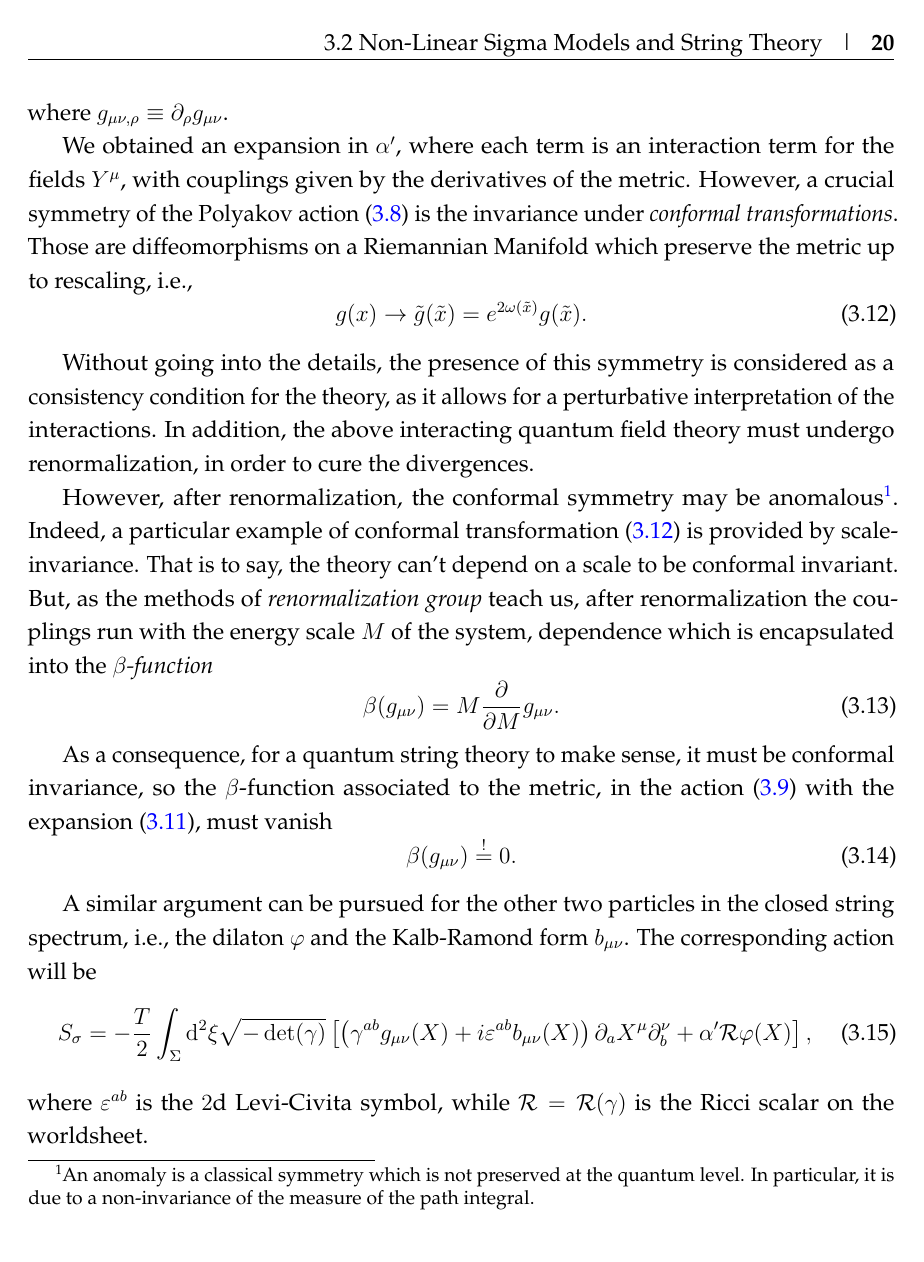
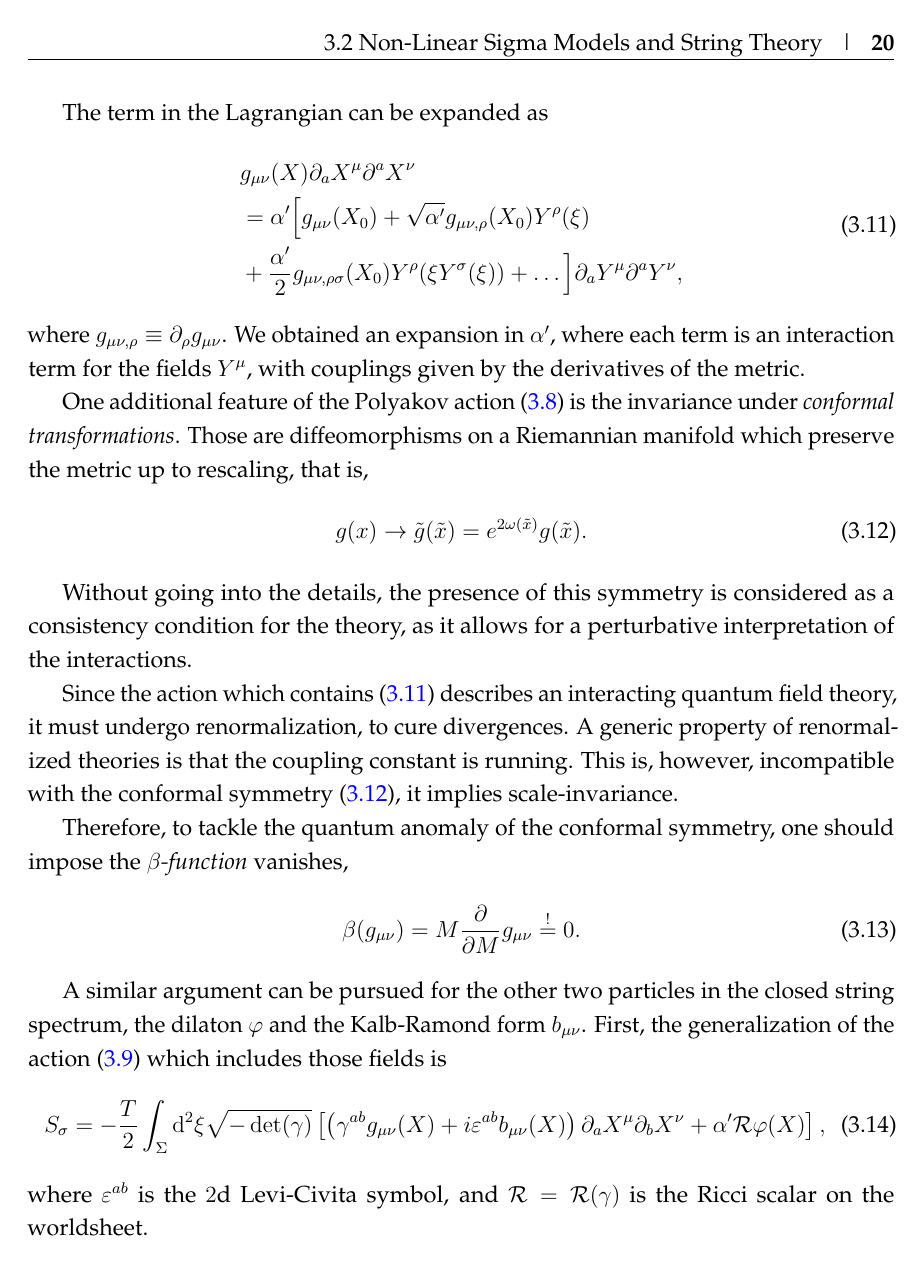
Before and after one commit to fabbri-lorenzo/RicciFlowNetwork, a LaTeX thesis (latex/main.tex, which reads latex/Sections/Chapter3/StringTheory.tex): page 23 of 45. Compiled offline with pdfLaTeX.

Commit message:
Corrected String Section

```diff
--- a/latex/Sections/Chapter3/StringTheory.tex
+++ b/latex/Sections/Chapter3/StringTheory.tex
@@ -23,35 +25,33 @@ we can expand the term in the Lagrangian as
+The term in the Lagrangian can be expanded as
 \begin{equation}\label{eq:expansion-coordinates}
 \begin{split}
     &g_{\mu\nu}(X) \de_a X^\mu \de^a X^\nu \\
-    &= \alpha' \left[ g_{\mu\nu}(X_0) + \sqrt{\alpha'} g_{\mu\nu,\rho}(X_0)Y^\rho(\xi) + \frac{\alpha'}{2} g_{\mu\nu,\rho\sigma}(X_0)Y^\rho(\xi Y^\sigma(\xi)) + \dots \right] \de_a Y^\mu \de^a Y^\nu ,
+    &= \alpha' \Bigl[ g_{\mu\nu}(X_0) + \sqrt{\alpha'} g_{\mu\nu,\rho}(X_0)Y^\rho(\xi) \\ &+ \frac{\alpha'}{2} g_{\mu\nu,\rho\sigma}(X_0)Y^\rho(\xi Y^\sigma(\xi)) + \dots \Bigr] \de_a Y^\mu \de^a Y^\nu ,
 \end{split}
 \end{equation}
-where $g_{\mu\nu,\rho} \equiv \de_\rho g_{\mu\nu}$.
+where $g_{\mu\nu,\rho} \equiv \de_\rho g_{\mu\nu}$. We obtained an expansion in $\alpha'$, where each term is an interaction term for the fields $Y^\mu$, with couplings given by the derivatives of the metric.
 
-We obtained an expansion in $\alpha'$, where each term is an interaction term for the fields $Y^\mu$, with couplings given by the derivatives of the metric. However, a crucial symmetry of the Polyakov action~\eqref{eq:polyakov} is the invariance under \emph{conformal transformations}. Those are diffeomorphisms on a Riemannian Manifold which preserve the metric up to rescaling, i.e.,
+One additional feature of the Polyakov action~\eqref{eq:polyakov} is the invariance under \emph{conformal transformations}. Those are diffeomorphisms on a Riemannian manifold which preserve the metric up to rescaling, that is,
 \begin{equation}\label{eq:conformal-transformation}
     g(x) \to \tilde{g}(\tilde{x}) = e^{2\omega(\tilde{x})} g(\tilde{x}).
 \end{equation}
 
-Without going into the details, the presence of this symmetry is considered as a consistency condition for the theory, as it allows for a perturbative interpretation of the interactions. In addition, the above interacting quantum field theory must undergo renormalization, in order to cure the divergences.
+Without going into the details, the presence of this symmetry is considered as a consistency condition for the theory, as it allows for a perturbative interpretation of the interactions.
 
-However, after renormalization, the conformal symmetry may be anomalous\footnote{An anomaly is a classical symmetry which is not preserved at the quantum level. In particular, it is due to a non-invariance of the measure of the path integral.}. Indeed, a particular example of conformal transformation~\eqref{eq:conformal-transformation} is provided by scale-invariance. That is to say, the theory can't depend on a scale to be conformal invariant. But, as the methods of \emph{renormalization group} teach us, after renormalization the couplings run with the energy scale $M$ of the system, dependence which is encapsulated into the \emph{$\beta$-function}
+Since the action which contains~\eqref{eq:expansion-coordinates} describes an interacting quantum field theory, it must undergo renormalization, to cure divergences. A generic property of renormalized theories is that the coupling constant is running. This is, however, incompatible with the conformal symmetry~\eqref{eq:conformal-transformation}, it implies scale-invariance.
+
+Therefore, to tackle the quantum anomaly of the conformal symmetry, one should impose the \emph{$\beta$-function} vanishes,
 \begin{equation}
-    \beta(g_{\mu\nu}) = M \frac{\de}{\de M} g_{\mu\nu}.
+    \beta(g_{\mu\nu}) = M \frac{\de}{\de M} g_{\mu\nu} \overset{!}{=} 0.
 \end{equation}
 
-As a consequence, for a quantum string theory to make sense, it must be conformal invariance, so the $\beta$-function associated to the metric, in the action~\eqref{eq:polyakov-metric} with the expansion~\eqref{eq:expansion-coordinates}, must vanish
+A similar argument can be pursued for the other two particles in the closed string spectrum, the dilaton $\phi$ and the Kalb-Ramond form $b_{\mu\nu}$. First, the generalization of the action~\eqref{eq:polyakov-metric} which includes those fields is
 \begin{equation}
-    \beta(g_{\mu\nu}) \overset{!}{=} 0.
+    S_\sigma = -\frac{T}{2} \int_\Sigma \ud^2 \xi \sqrt{-\det(\gamma)}\left[ \left( \gamma^{ab} g_{\mu\nu}(X) + i \epsilon^{ab} b_{\mu\nu}(X) \right) \de_a X^\mu \de_b X^\nu + \alpha' \mathcal{R} \phi(X) \right],
 \end{equation}
+where $\epsilon^{ab}$ is the $2$d Levi-Civita symbol, and $\mathcal{R} = \mathcal{R}(\gamma)$ is the Ricci scalar on the worldsheet.
 
-A similar argument can be pursued for the other two particles in the closed string spectrum, i.e., the dilaton $\phi$ and the Kalb-Ramond form $b_{\mu\nu}$. The corresponding action will be
-\begin{equation}
-    S_\sigma = -\frac{T}{2} \int_\Sigma \ud^2 \xi \sqrt{-\det(\gamma)}\left[ \left( \gamma^{ab} g_{\mu\nu}(X) + i \epsilon^{ab} b_{\mu\nu}(X) \right) \de_a X^\mu \de_b ^\nu + \alpha' \mathcal{R} \phi(X) \right],
-\end{equation}
-where $\epsilon^{ab}$ is the $2$d Levi-Civita symbol, while $\mathcal{R} = \mathcal{R}(\gamma)$ is the Ricci scalar on the worldsheet.
-
-Defining the Field Strength $H_{\mu\nu\rho} = \de_\mu b_{\nu\rho} + \de_\nu b_{\rho\mu} + \de_\rho b_{\mu\nu}$, the vanishing of the beta functions reads
+Defining the field strength $H_{\mu\nu\rho} = \de_\mu b_{\nu\rho} + \de_\nu b_{\rho\mu} + \de_\rho b_{\mu\nu}$, the vanishing of the beta functions reads
 \begin{subequations}\label{eq:beta-functions}
 \begin{align}
     \beta(g_{\mu\nu}) &= \alpha' \left( R_{\mu\nu} - \frac{1}{4} H_{\mu\lambda\rho} H^{\mu\lambda\rho} + 2 \cov_\mu \cov_\nu \phi \right) + O(\alpha'^2)\overset{!}{=} 0,\\
```
Also changed, not shown: latex/Sections/Chapter3/StringTheory.tex (16 more changed lines).
